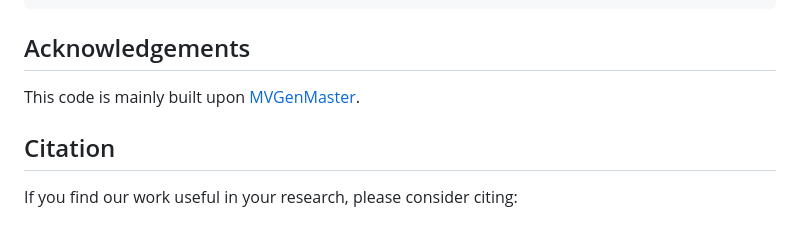
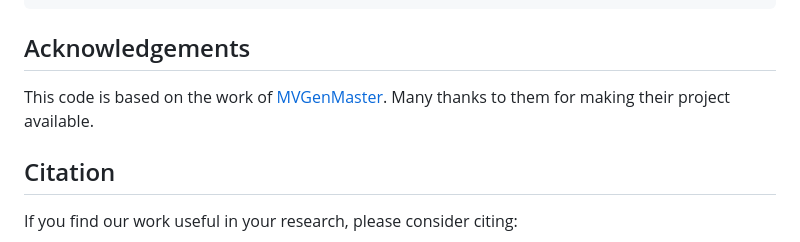
Before and after one commit to cvlab-kaist/CAMEO, a Markdown page: README.md, the part around the change. GitHub-like rendering.

```diff
--- a/README.md
+++ b/README.md
@@ -76,7 +76,7 @@ accelerate launch --mixed_precision="bf16" \
 
 
 ## Acknowledgements
-This code is mainly built upon [MVGenMaster](https://github.com/ewrfcas/MVGenMaster).
+This code is based on the work of [MVGenMaster](https://github.com/ewrfcas/MVGenMaster). Many thanks to them for making their project available.
 
 ## Citation
 
```
